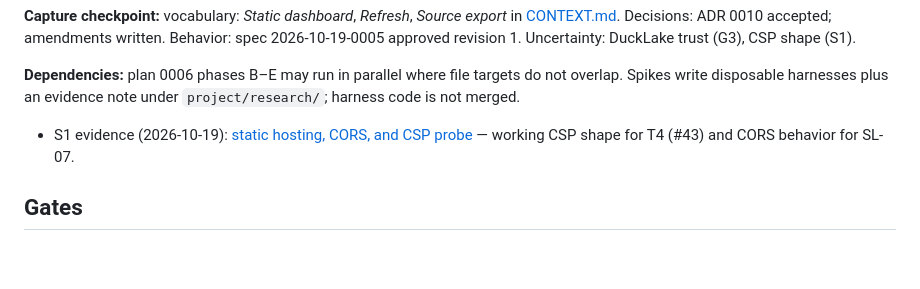
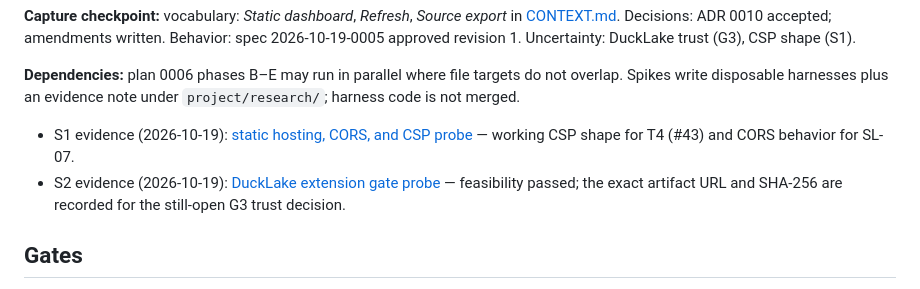
Before and after one commit to legout/featherBI, a Markdown page: project/plans/2026-10-19-0005-static-sharing-and-live-refresh.md, the part around the change. GitHub-like rendering; blank space fills up the shorter version.

Commit message:
docs(plan): link S2 DuckLake gate evidence

```diff
--- a/project/plans/2026-10-19-0005-static-sharing-and-live-refresh.md
+++ b/project/plans/2026-10-19-0005-static-sharing-and-live-refresh.md
@@ -11,6 +11,7 @@
 **Dependencies:** plan 0006 phases B–E may run in parallel where file targets do not overlap. Spikes write disposable harnesses plus an evidence note under `project/research/`; harness code is not merged.
 
 - S1 evidence (2026-10-19): [static hosting, CORS, and CSP probe](../research/static-hosting-cors-csp-probe.md) — working CSP shape for T4 (#43) and CORS behavior for SL-07.
+- S2 evidence (2026-10-19): [DuckLake extension gate probe](../research/ducklake-extension-gate-probe.md) — feasibility passed; the exact artifact URL and SHA-256 are recorded for the still-open G3 trust decision.
 
 ## Gates
 
```
